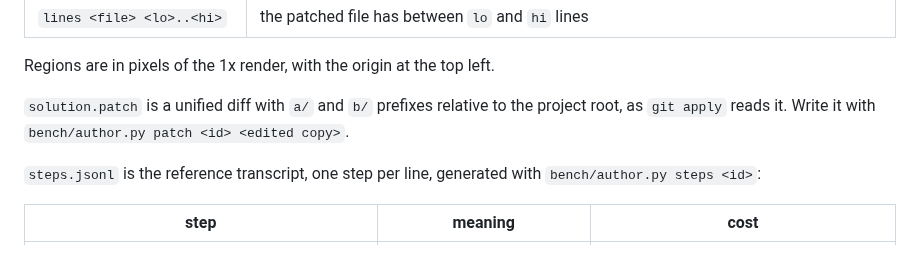
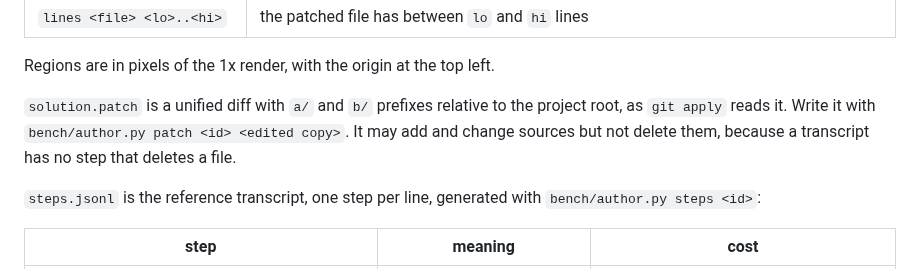
Before and after one commit to tvanhens/artscript, a Markdown page: bench/README.md, the part around the change. Rendered like a GitHub page.

Commit message:
Document that bench solutions add and change sources but never delete them
Co-authored-by: Tyler van Hensbergen <tvanhens@users.noreply.github.com>

```diff
--- a/bench/README.md
+++ b/bench/README.md
@@ -64,7 +64,8 @@ more check:
 Regions are in pixels of the 1x render, with the origin at the top left.
 
 `solution.patch` is a unified diff with `a/` and `b/` prefixes relative to the project root, as
-`git apply` reads it. Write it with `bench/author.py patch <id> <edited copy>`.
+`git apply` reads it. Write it with `bench/author.py patch <id> <edited copy>`. It may add and
+change sources but not delete them, because a transcript has no step that deletes a file.
 
 `steps.jsonl` is the reference transcript, one step per line, generated with
 `bench/author.py steps <id>`:
```
